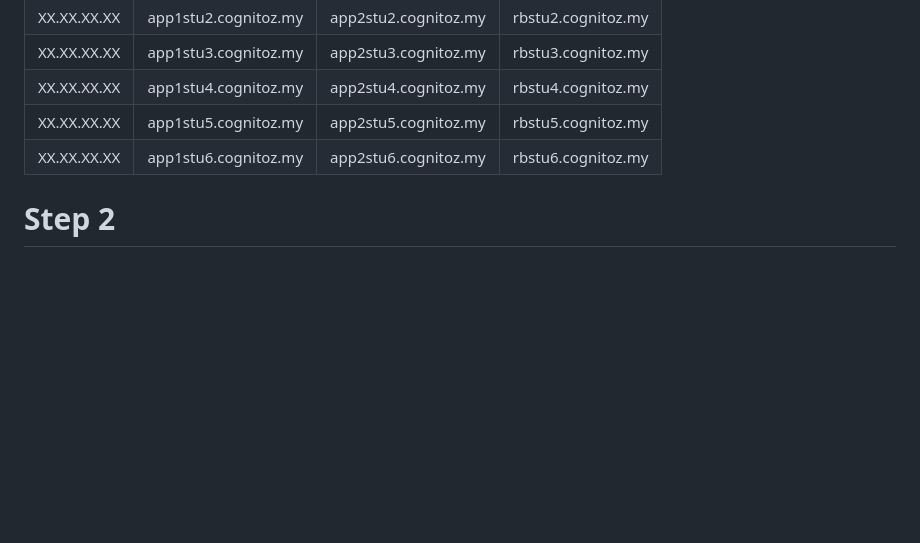
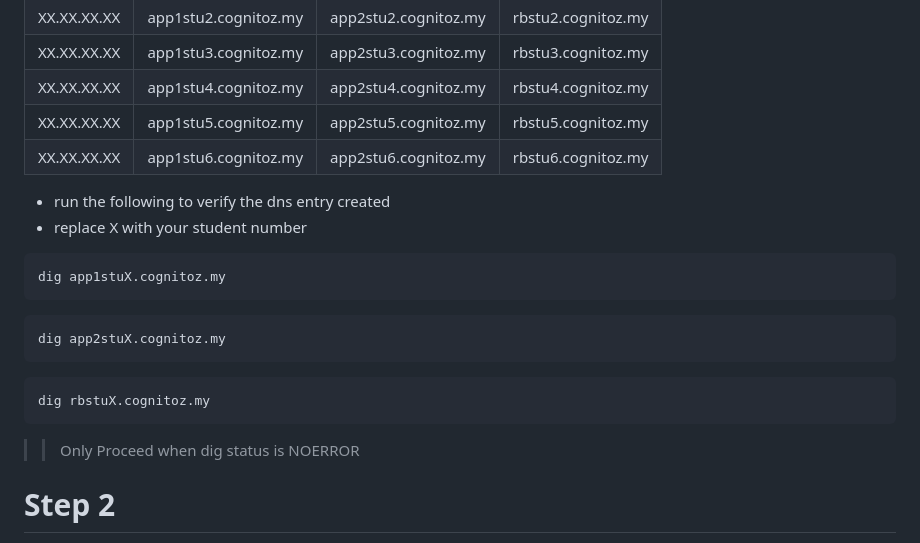
Before and after one commit to imkheong/cka_training_130do, a Markdown page: k-labs/lab03/README.md, the part around the change. Rendered like a GitHub page; blank space fills up the shorter version.

````diff
--- a/k-labs/lab03/README.md
+++ b/k-labs/lab03/README.md
@@ -130,6 +130,22 @@ kubectl get svc -n default -l app.kubernetes.io/name=ingress-nginx
 | XX.XX.XX.XX | app1stu5.cognitoz.my | app2stu5.cognitoz.my | rbstu5.cognitoz.my |
 | XX.XX.XX.XX | app1stu6.cognitoz.my | app2stu6.cognitoz.my | rbstu6.cognitoz.my |
 
+* run the following to verify the dns entry created
+* replace X with your student number
+
+```sh
+dig app1stuX.cognitoz.my
+```
+```sh
+dig app2stuX.cognitoz.my
+```
+```sh
+dig rbstuX.cognitoz.my
+```
+
+>> Only Proceed when dig status is NOERROR
+
+
 # Step 2
 Deploy Ingress based Service ( dns based )
 * You will deploy two app named app1 and app2
````
